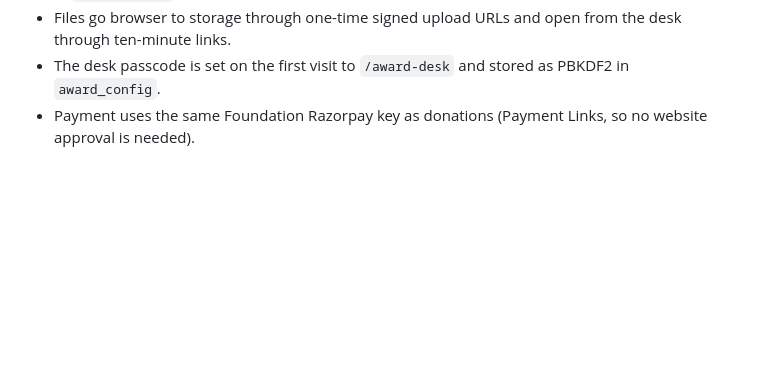
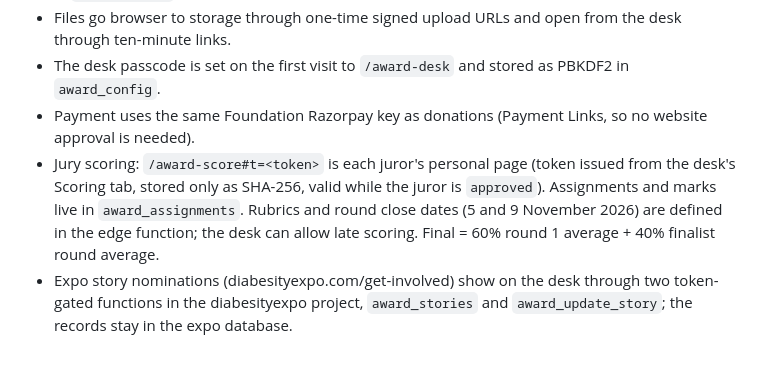
Before and after one commit to oratorkhizer/caspianfoundation-site, a Markdown page: README.md, the part around the change. Drawn GitHub-style; blank space fills up the shorter version.

Commit message:
README: scoring and expo stories
Co-Authored-By: Claude Opus 5.5 <noreply@anthropic.com>
Claude-Session: https://claude.ai/code/session_01XR2YTevjxRSu9EGnk3QVKE

```diff
--- a/README.md
+++ b/README.md
@@ -90,3 +90,9 @@ No em dashes anywhere in output. Indian English. Never publish an impact number
 - Files go browser to storage through one-time signed upload URLs and open from the desk through ten-minute links.
 - The desk passcode is set on the first visit to `/award-desk` and stored as PBKDF2 in `award_config`.
 - Payment uses the same Foundation Razorpay key as donations (Payment Links, so no website approval is needed).
+- Jury scoring: `/award-score#t=<token>` is each juror's personal page (token issued from the desk's Scoring tab,
+  stored only as SHA-256, valid while the juror is `approved`). Assignments and marks live in `award_assignments`.
+  Rubrics and round close dates (5 and 9 November 2026) are defined in the edge function; the desk can allow late scoring.
+  Final = 60% round 1 average + 40% finalist round average.
+- Expo story nominations (diabesityexpo.com/get-involved) show on the desk through two token-gated functions in the
+  diabesityexpo project, `award_stories` and `award_update_story`; the records stay in the expo database.
```
